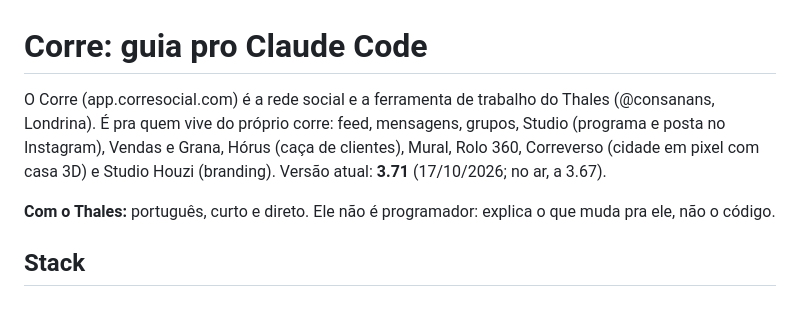
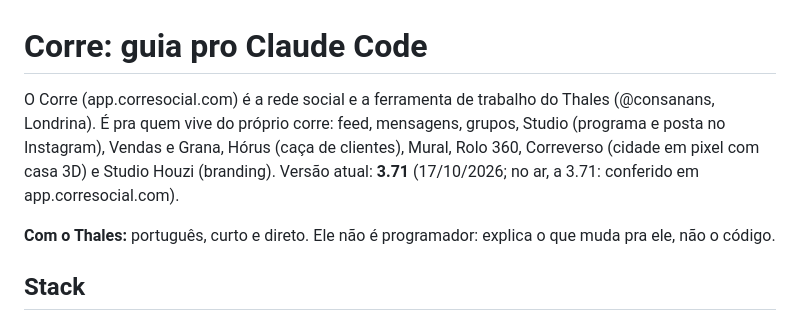
Before and after one commit to consanans/corre, a Markdown page: CLAUDE.md, the part around the change. Drawn GitHub-style.

Commit message:
CLAUDE.md: a 3.71 tá no ar (conferido em app.corresocial.com)
Co-Authored-By: Claude Opus 5.5 <noreply@anthropic.com>
Claude-Session: https://claude.ai/code/session_01AhyN6Rc5Fr3Jwz64YDeDju

```diff
--- a/CLAUDE.md
+++ b/CLAUDE.md
@@ -1,6 +1,6 @@
 # Corre: guia pro Claude Code
 
-O Corre (app.corresocial.com) é a rede social e a ferramenta de trabalho do Thales (@consanans, Londrina). É pra quem vive do próprio corre: feed, mensagens, grupos, Studio (programa e posta no Instagram), Vendas e Grana, Hórus (caça de clientes), Mural, Rolo 360, Correverso (cidade em pixel com casa 3D) e Studio Houzi (branding). Versão atual: **3.71** (17/10/2026; no ar, a 3.67).
+O Corre (app.corresocial.com) é a rede social e a ferramenta de trabalho do Thales (@consanans, Londrina). É pra quem vive do próprio corre: feed, mensagens, grupos, Studio (programa e posta no Instagram), Vendas e Grana, Hórus (caça de clientes), Mural, Rolo 360, Correverso (cidade em pixel com casa 3D) e Studio Houzi (branding). Versão atual: **3.71** (17/10/2026; no ar, a 3.71: conferido em app.corresocial.com).
 
 **Com o Thales:** português, curto e direto. Ele não é programador: explica o que muda pra ele, não o código.
 
```
